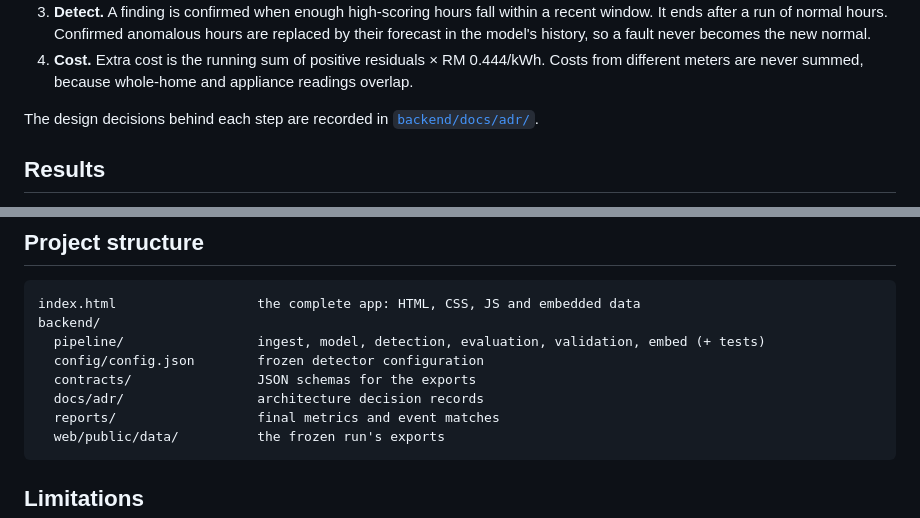
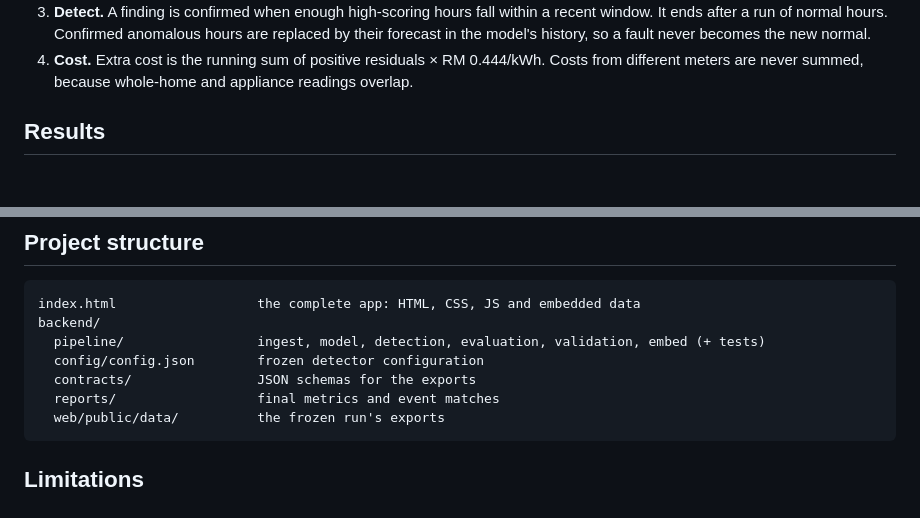
Before and after one commit to HishamAbdulhak/wattswrong-3d, a Markdown page: README.md, 2 parts joined by grey strips. GitHub-like rendering; blank space fills up the shorter version.

````diff
--- a/README.md
+++ b/README.md
@@ -36,7 +36,6 @@ REFIT raw CSVs ──► ingest ──► hourly series ──► LightGBM forec
 3. **Detect.** A finding is confirmed when enough high-scoring hours fall within a recent window. It ends after a run of normal hours. Confirmed anomalous hours are replaced by their forecast in the model's history, so a fault never becomes the new normal.
 4. **Cost.** Extra cost is the running sum of positive residuals × RM 0.444/kWh. Costs from different meters are never summed, because whole-home and appliance readings overlap.
 
-The design decisions behind each step are recorded in [`backend/docs/adr/`](backend/docs/adr/).
 
 ## Results
 
@@ -111,7 +110,6 @@ backend/
   pipeline/                 ingest, model, detection, evaluation, validation, embed (+ tests)
   config/config.json        frozen detector configuration
   contracts/                JSON schemas for the exports
-  docs/adr/                 architecture decision records
   reports/                  final metrics and event matches
   web/public/data/          the frozen run's exports
 ```
````
